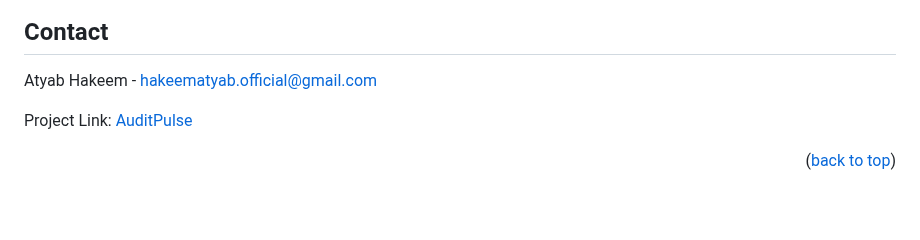
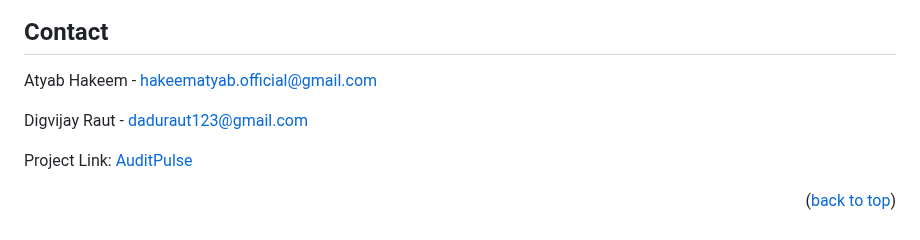
Before and after one commit to hakeematyab/AuditPulse, a Markdown page: README.md, the part around the change. Drawn GitHub-style; blank space fills up the shorter version.

```diff
--- a/README.md
+++ b/README.md
@@ -186,6 +186,8 @@ Distributed under the Unlicense License. See `LICENSE.txt` for more information.
 
 Atyab Hakeem - hakeematyab.official@gmail.com
 
+Digvijay Raut - daduraut123@gmail.com
+
 Project Link: [AuditPulse](https://github.com/hakeematyab/AuditPulse/)
 
 <p align="right">(<a href="#readme-top">back to top</a>)</p>
```
